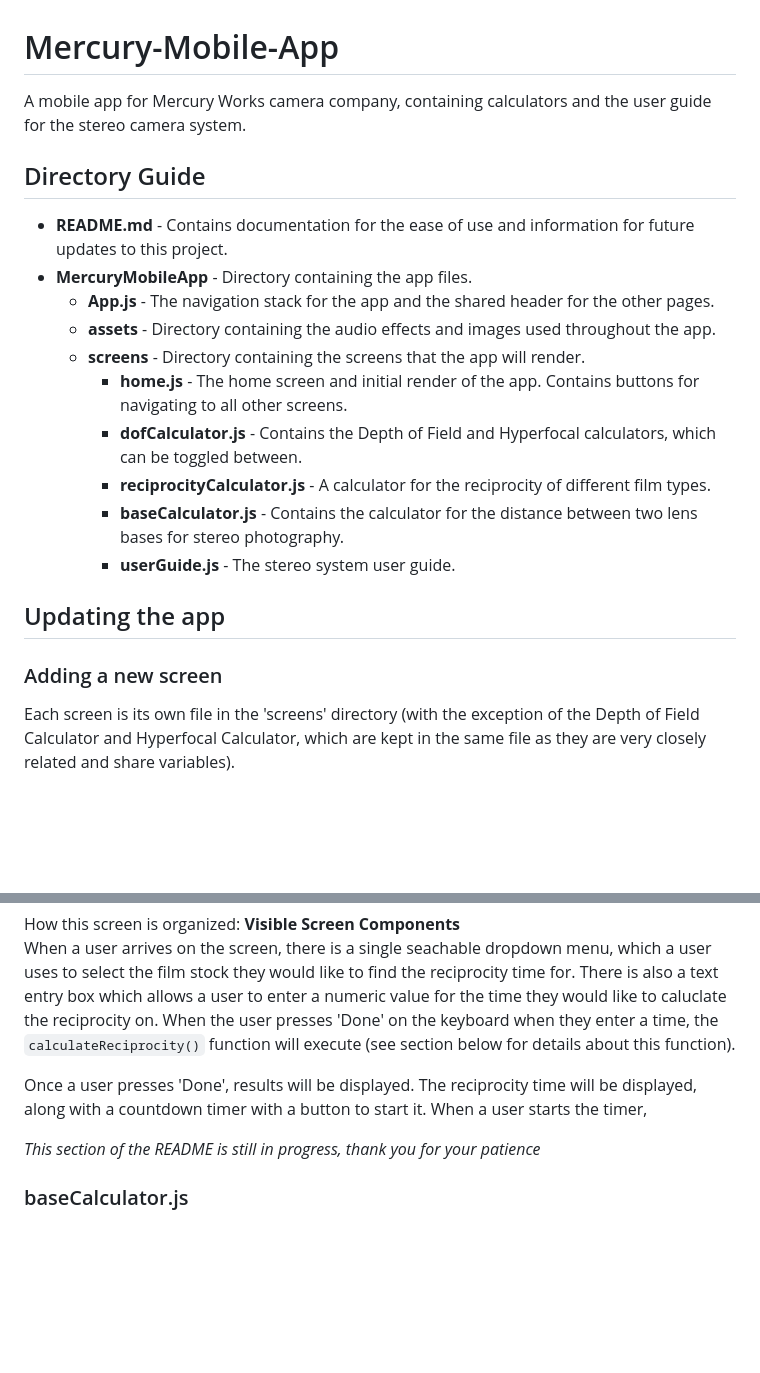
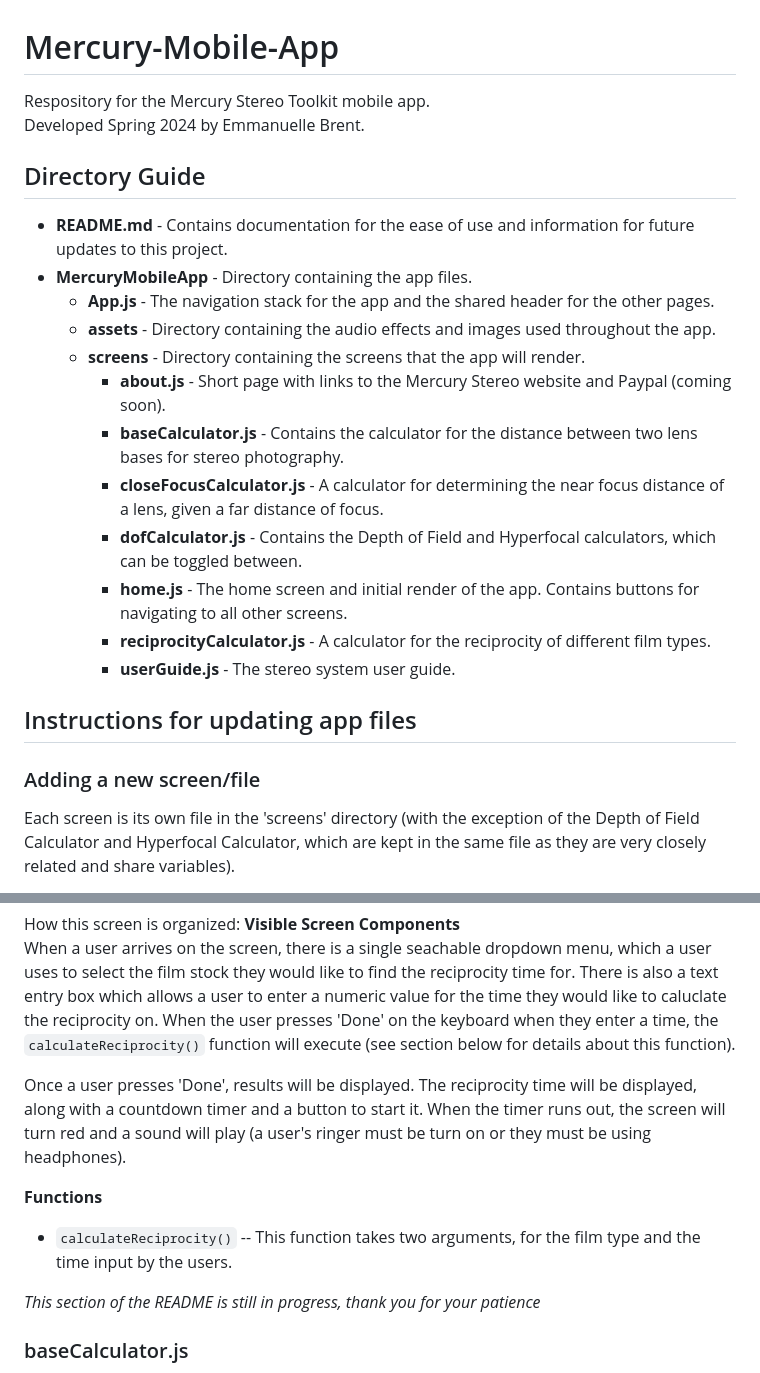
Before and after one commit to e-brent/Mercury-Mobile-App, a Markdown page: README.md, 2 parts joined by grey strips. GitHub-like rendering; blank space fills up the shorter version.

```diff
--- a/README.md
+++ b/README.md
@@ -1,5 +1,6 @@
 # Mercury-Mobile-App
-A mobile app for Mercury Works camera company, containing calculators and the user guide for the stereo camera system.
+Respository for the Mercury Stereo Toolkit mobile app.
+Developed Spring 2024 by Emmanuelle Brent.
 
 ## Directory Guide
 * **README.md** - Contains documentation for the ease of use and information for future updates to this project.
@@ -7,15 +8,17 @@ A mobile app for Mercury Works camera company, containing calculators and the us
   * **App.js** - The navigation stack for the app and the shared header for the other pages.
   * **assets** - Directory containing the audio effects and images used throughout the app.
   * **screens** - Directory containing the screens that the app will render.
+    * **about.js** - Short page with links to the Mercury Stereo website and Paypal (coming soon).
+    * **baseCalculator.js** - Contains the calculator for the distance between two lens bases for stereo photography.
+    * **closeFocusCalculator.js** - A calculator for determining the near focus distance of a lens, given a far distance of focus.
+    * **dofCalculator.js** - Contains the Depth of Field and Hyperfocal calculators, which can be toggled between.
     * **home.js** - The home screen and initial render of the app. Contains buttons for navigating to all other screens.
-    * **dofCalculator.js** - Contains the Depth of Field and Hyperfocal calculators, which can be toggled between.
     * **reciprocityCalculator.js** - A calculator for the reciprocity of different film types.
-    * **baseCalculator.js** - Contains the calculator for the distance between two lens bases for stereo photography.
     * **userGuide.js** - The stereo system user guide.
 
-## Updating the app
+## Instructions for updating app files
 
-### Adding a new screen
+### Adding a new screen/file
 Each screen is its own file in the 'screens' directory (with the exception of the Depth of Field Calculator and Hyperfocal Calculator, which are kept in the same file as they are very closely related and share variables).
 
 To create a new screen:
@@ -112,8 +115,10 @@ How this screen is organized:
 **Visible Screen Components**
 When a user arrives on the screen, there is a single seachable dropdown menu, which a user uses to select the film stock they would like to find the reciprocity time for. There is also a text entry box which allows a user to enter a numeric value for the time they would like to caluclate the reciprocity on. When the user presses 'Done' on the keyboard when they enter a time, the `calculateReciprocity()` function will execute (see section below for details about this function).
 
-Once a user presses 'Done', results will be displayed. The reciprocity time will be displayed, along with a countdown timer with a button to start it. When a user starts the timer,
+Once a user presses 'Done', results will be displayed. The reciprocity time will be displayed, along with a countdown timer and a button to start it. When the timer runs out, the screen will turn red and a sound will play (a user's ringer must be turn on or they must be using headphones).
 
+**Functions**
+* `calculateReciprocity()` -- This function takes two arguments, for the film type and the time input by the users.
 
 *This section of the README is still in progress, thank you for your patience*
 
```
